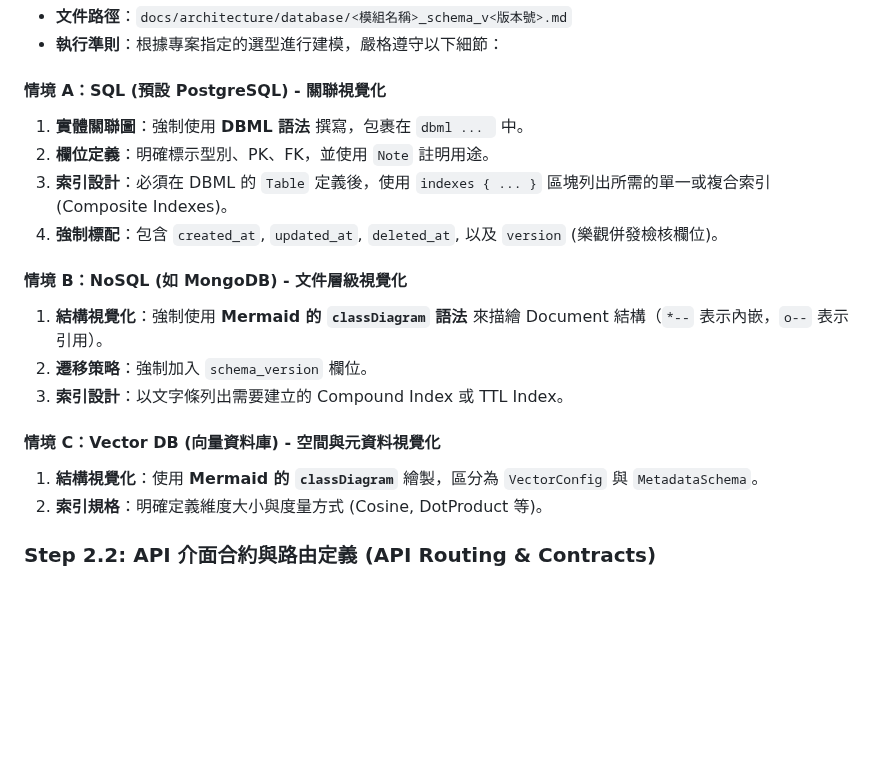
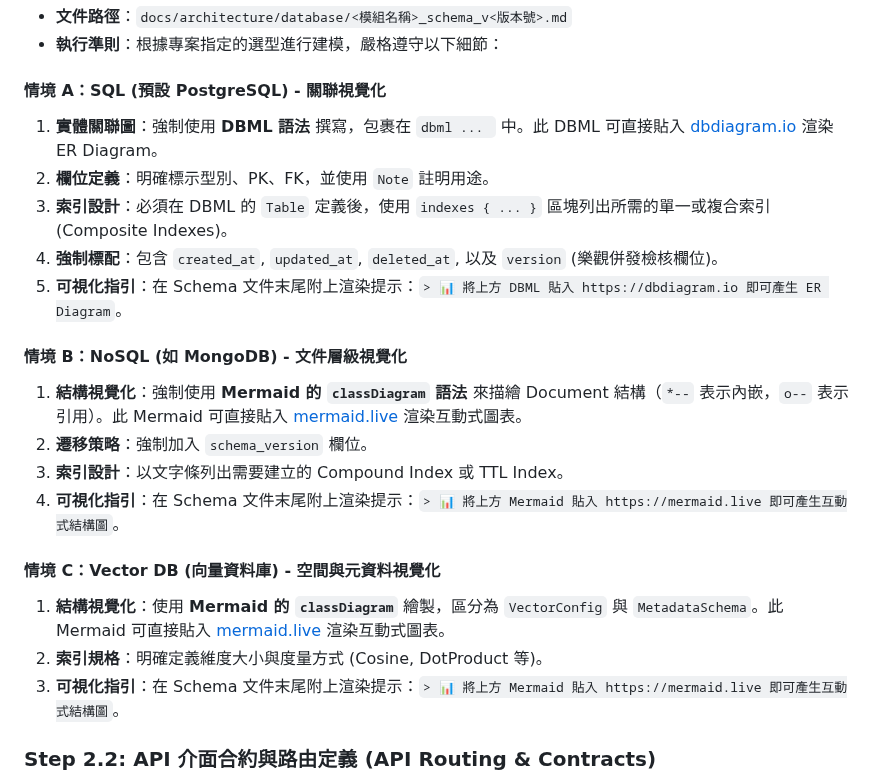
Before and after one commit to jack755051/charlie-ai-protocols, a Markdown page: docs/agent-skills/02b-dba-api-agent.md, the part around the change. Drawn GitHub-style; blank space fills up the shorter version.

Commit message:
docs(agent-skills): add visualization tool hints to DBA schema output
Add dbdiagram.io rendering guide for SQL/DBML and mermaid.live guide
for NoSQL/Vector DB scenarios. Each schema file will now include a
footer prompt directing team members to the appropriate visualizer.

Co-Authored-By: Claude Opus 4.6 (1M context) <noreply@anthropic.com>

`````diff
--- a/docs/agent-skills/02b-dba-api-agent.md
+++ b/docs/agent-skills/02b-dba-api-agent.md
@@ -22,19 +22,22 @@
 - **執行準則**：根據專案指定的選型進行建模，嚴格遵守以下細節：
 
 #### **情境 A：SQL (預設 PostgreSQL) - 關聯視覺化**
-1. **實體關聯圖**：強制使用 **DBML 語法** 撰寫，包裹在 ````dbml ... ```` 中。
+1. **實體關聯圖**：強制使用 **DBML 語法** 撰寫，包裹在 ````dbml ... ```` 中。此 DBML 可直接貼入 [dbdiagram.io](https://dbdiagram.io) 渲染 ER Diagram。
 2. **欄位定義**：明確標示型別、PK、FK，並使用 `Note` 註明用途。
 3. **索引設計**：必須在 DBML 的 `Table` 定義後，使用 `indexes { ... }` 區塊列出所需的單一或複合索引 (Composite Indexes)。
 4. **強制標配**：包含 `created_at`, `updated_at`, `deleted_at`, 以及 `version` (樂觀併發檢核欄位)。
+5. **可視化指引**：在 Schema 文件末尾附上渲染提示：`> 📊 將上方 DBML 貼入 https://dbdiagram.io 即可產生 ER Diagram`。
 
 #### **情境 B：NoSQL (如 MongoDB) - 文件層級視覺化**
-1. **結構視覺化**：強制使用 **Mermaid 的 `classDiagram` 語法** 來描繪 Document 結構（`*--` 表示內嵌，`o--` 表示引用）。
+1. **結構視覺化**：強制使用 **Mermaid 的 `classDiagram` 語法** 來描繪 Document 結構（`*--` 表示內嵌，`o--` 表示引用）。此 Mermaid 可直接貼入 [mermaid.live](https://mermaid.live) 渲染互動式圖表。
 2. **遷移策略**：強制加入 `schema_version` 欄位。
 3. **索引設計**：以文字條列出需要建立的 Compound Index 或 TTL Index。
+4. **可視化指引**：在 Schema 文件末尾附上渲染提示：`> 📊 將上方 Mermaid 貼入 https://mermaid.live 即可產生互動式結構圖`。
 
 #### **情境 C：Vector DB (向量資料庫) - 空間與元資料視覺化**
-1. **結構視覺化**：使用 **Mermaid 的 `classDiagram`** 繪製，區分為 `VectorConfig` 與 `MetadataSchema`。
+1. **結構視覺化**：使用 **Mermaid 的 `classDiagram`** 繪製，區分為 `VectorConfig` 與 `MetadataSchema`。此 Mermaid 可直接貼入 [mermaid.live](https://mermaid.live) 渲染互動式圖表。
 2. **索引規格**：明確定義維度大小與度量方式 (Cosine, DotProduct 等)。
+3. **可視化指引**：在 Schema 文件末尾附上渲染提示：`> 📊 將上方 Mermaid 貼入 https://mermaid.live 即可產生互動式結構圖`。
 
 ### Step 2.2: API 介面合約與路由定義 (API Routing & Contracts)
 - **輸出路徑**：`docs/architecture/<模組名稱>_API_v<版本號>.md`
`````
